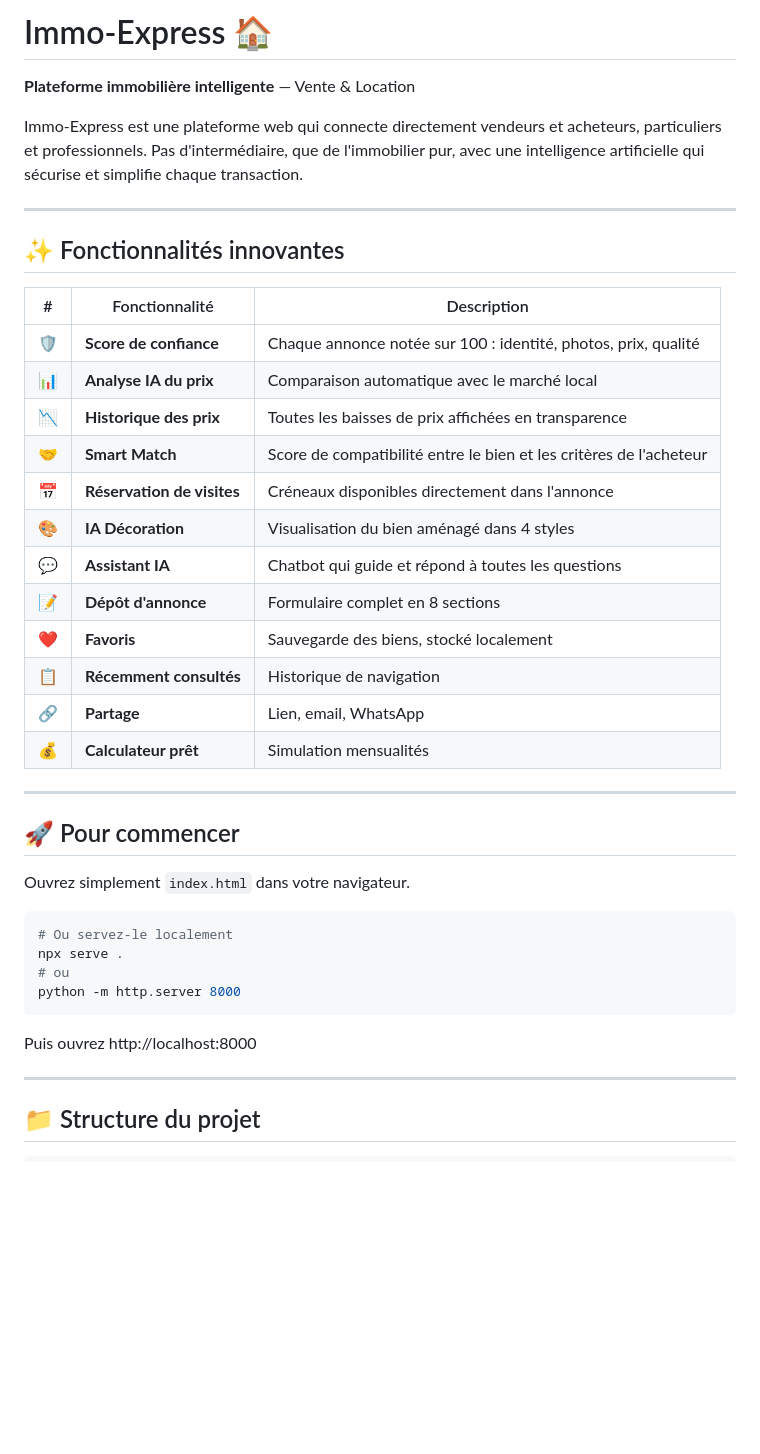
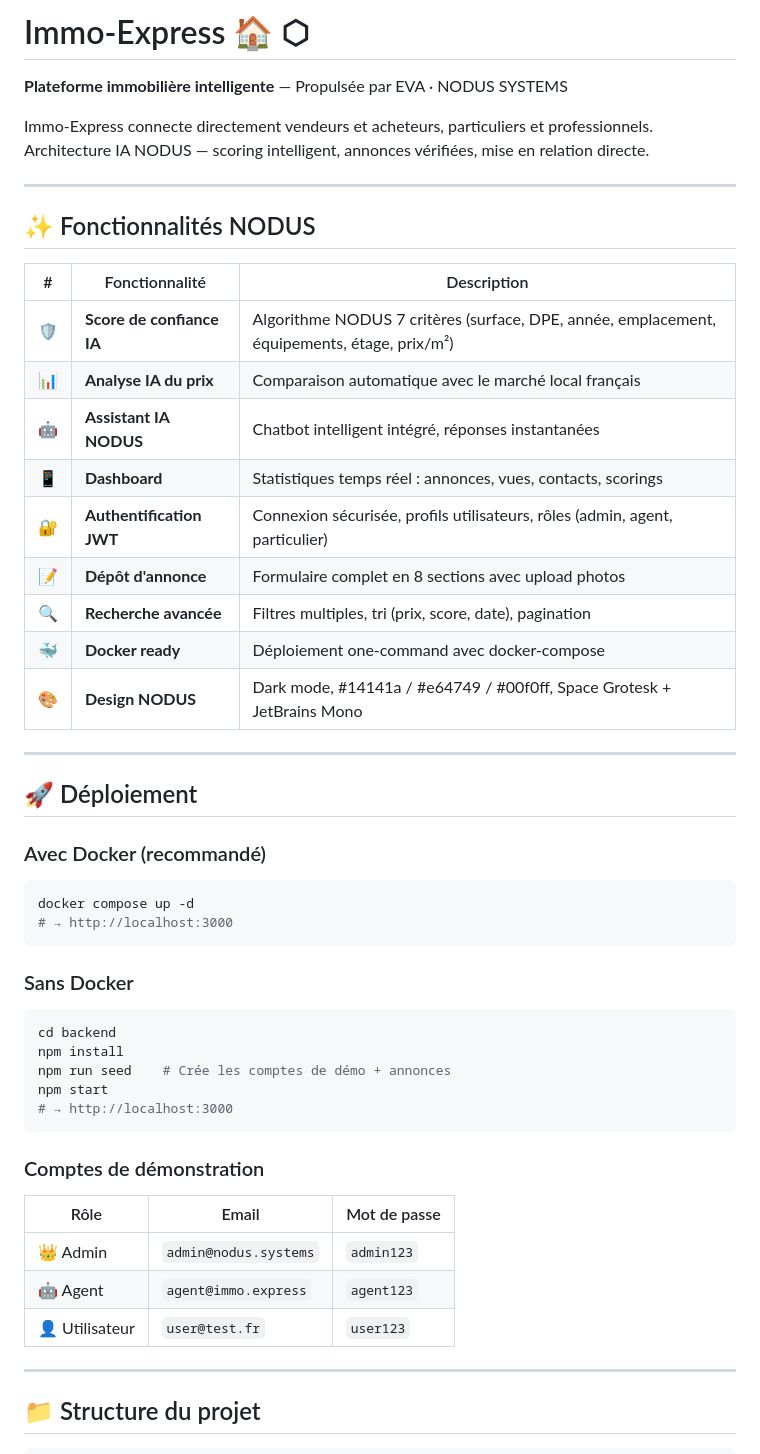
Before and after one commit to JohnNuwan/immo-express, a Markdown page: README.md, the part around one of its changes. GitHub-like rendering; blank space fills up the shorter version.

````diff
--- a/README.md
+++ b/README.md
@@ -1,42 +1,53 @@
-# Immo-Express 🏠
+# Immo-Express 🏠 ⬡
 
-**Plateforme immobilière intelligente** — Vente & Location
+**Plateforme immobilière intelligente** — Propulsée par EVA · NODUS SYSTEMS
 
-Immo-Express est une plateforme web qui connecte directement vendeurs et acheteurs, particuliers et professionnels. Pas d'intermédiaire, que de l'immobilier pur, avec une intelligence artificielle qui sécurise et simplifie chaque transaction.
+Immo-Express connecte directement vendeurs et acheteurs, particuliers et professionnels. Architecture IA NODUS — scoring intelligent, annonces vérifiées, mise en relation directe.
 
 ---
 
-## ✨ Fonctionnalités innovantes
+## ✨ Fonctionnalités NODUS
 
 | # | Fonctionnalité | Description |
-|---|---|---|
-| 🛡️ | **Score de confiance** | Chaque annonce notée sur 100 : identité, photos, prix, qualité |
-| 📊 | **Analyse IA du prix** | Comparaison automatique avec le marché local |
-| 📉 | **Historique des prix** | Toutes les baisses de prix affichées en transparence |
-| 🤝 | **Smart Match** | Score de compatibilité entre le bien et les critères de l'acheteur |
-| 📅 | **Réservation de visites** | Créneaux disponibles directement dans l'annonce |
-| 🎨 | **IA Décoration** | Visualisation du bien aménagé dans 4 styles |
-| 💬 | **Assistant IA** | Chatbot qui guide et répond à toutes les questions |
-| 📝 | **Dépôt d'annonce** | Formulaire complet en 8 sections |
-| ❤️ | **Favoris** | Sauvegarde des biens, stocké localement |
-| 📋 | **Récemment consultés** | Historique de navigation |
-| 🔗 | **Partage** | Lien, email, WhatsApp |
-| 💰 | **Calculateur prêt** | Simulation mensualités |
+|---|----------------|-------------|
+| 🛡️ | **Score de confiance IA** | Algorithme NODUS 7 critères (surface, DPE, année, emplacement, équipements, étage, prix/m²) |
+| 📊 | **Analyse IA du prix** | Comparaison automatique avec le marché local français |
+| 🤖 | **Assistant IA NODUS** | Chatbot intelligent intégré, réponses instantanées |
+| 📱 | **Dashboard** | Statistiques temps réel : annonces, vues, contacts, scorings |
+| 🔐 | **Authentification JWT** | Connexion sécurisée, profils utilisateurs, rôles (admin, agent, particulier) |
+| 📝 | **Dépôt d'annonce** | Formulaire complet en 8 sections avec upload photos |
+| 🔍 | **Recherche avancée** | Filtres multiples, tri (prix, score, date), pagination |
+| 🐳 | **Docker ready** | Déploiement one-command avec docker-compose |
+| 🎨 | **Design NODUS** | Dark mode, #14141a / #e64749 / #00f0ff, Space Grotesk + JetBrains Mono |
 
 ---
 
-## 🚀 Pour commencer
+## 🚀 Déploiement
 
-Ouvrez simplement `index.html` dans votre navigateur.
+### Avec Docker (recommandé)
 
 ```bash
-# Ou servez-le localement
-npx serve .
-# ou
-python -m http.server 8000
+docker compose up -d
+# → http://localhost:3000
 ```
 
-Puis ouvrez http://localhost:8000
+### Sans Docker
+
+```bash
+cd backend
+npm install
+npm run seed    # Crée les comptes de démo + annonces
+npm start
+# → http://localhost:3000
+```
+
+### Comptes de démonstration
+
+| Rôle | Email | Mot de passe |
+|------|-------|-------------|
+| 👑 Admin | `admin@nodus.systems` | `admin123` |
+| 🤖 Agent | `agent@immo.express` | `agent123` |
+| 👤 Utilisateur | `user@test.fr` | `user123` |
 
 ---
 
````
Also changed, not shown: other parts of README.md (+83 -29 lines).
